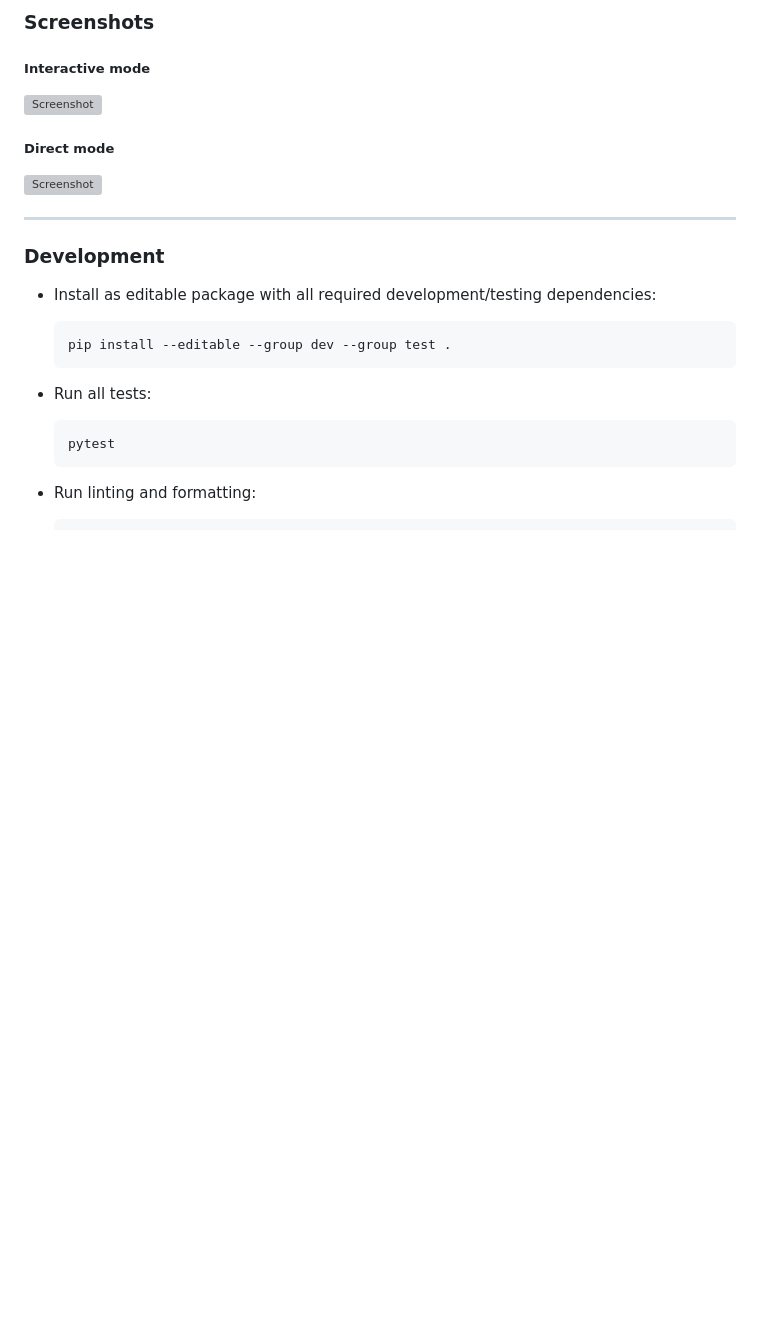
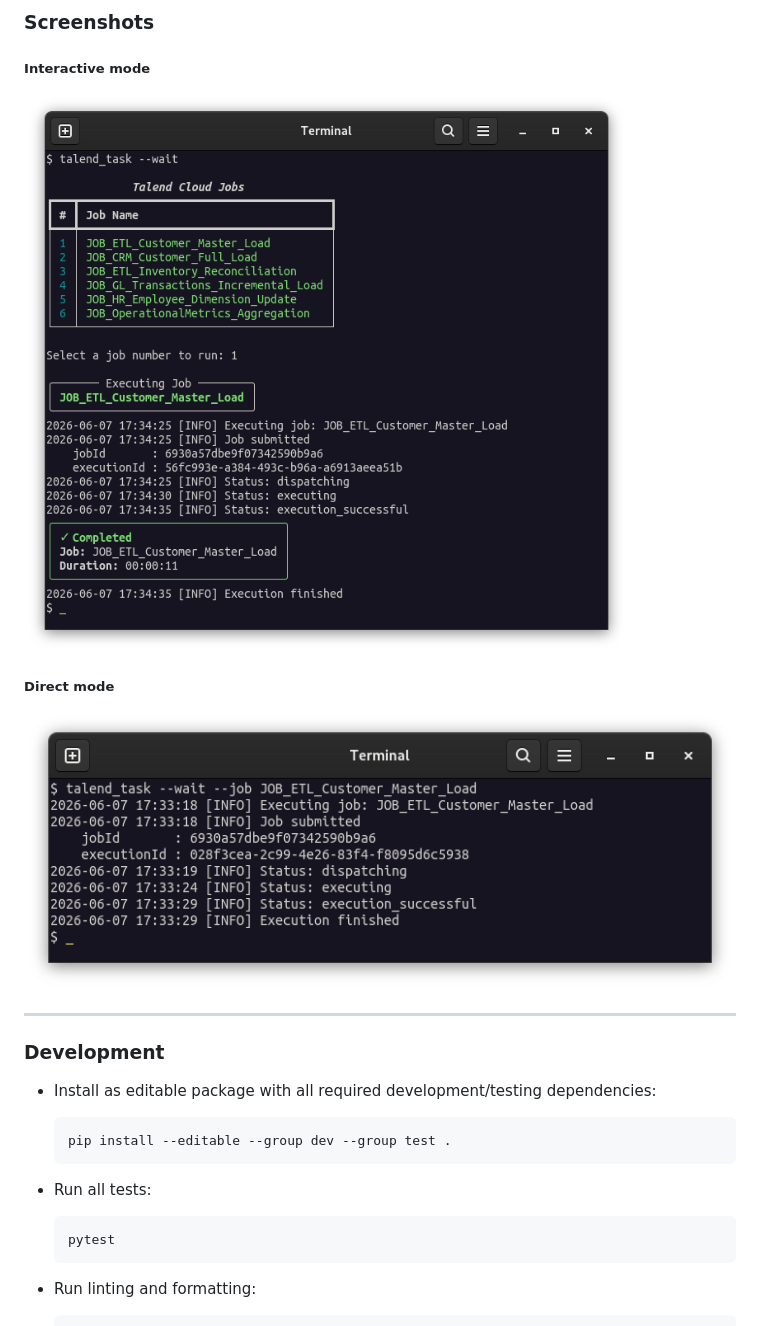
Before and after one commit to cgoldberg/talend-task, a Markdown page: README.md, the part around the change. Rendered like a GitHub page; blank space fills up the shorter version; grey boxes are pictures that could not be loaded.

Commit message:
Fix image links

```diff
--- a/README.md
+++ b/README.md
@@ -133,11 +133,11 @@ talend_task --wait --job Job1
 
 ##### Interactive mode
 
-![Screenshot](https://raw.githubusercontent.com/cgoldberg/talend-task/main/screenshots/screenshot-terminal-interactive-mode)
+![Screenshot](https://raw.githubusercontent.com/cgoldberg/talend-task/refs/heads/main/screenshots/screenshot-terminal-interactive-mode.png)
 
 ##### Direct mode
 
-![Screenshot](https://raw.githubusercontent.com/cgoldberg/talend-task/main/screenshots/screenshot-terminal-direct-mode)
+![Screenshot](https://raw.githubusercontent.com/cgoldberg/talend-task/refs/heads/main/screenshots/screenshot-terminal-direct-mode.png)
 
 ----
 
```
